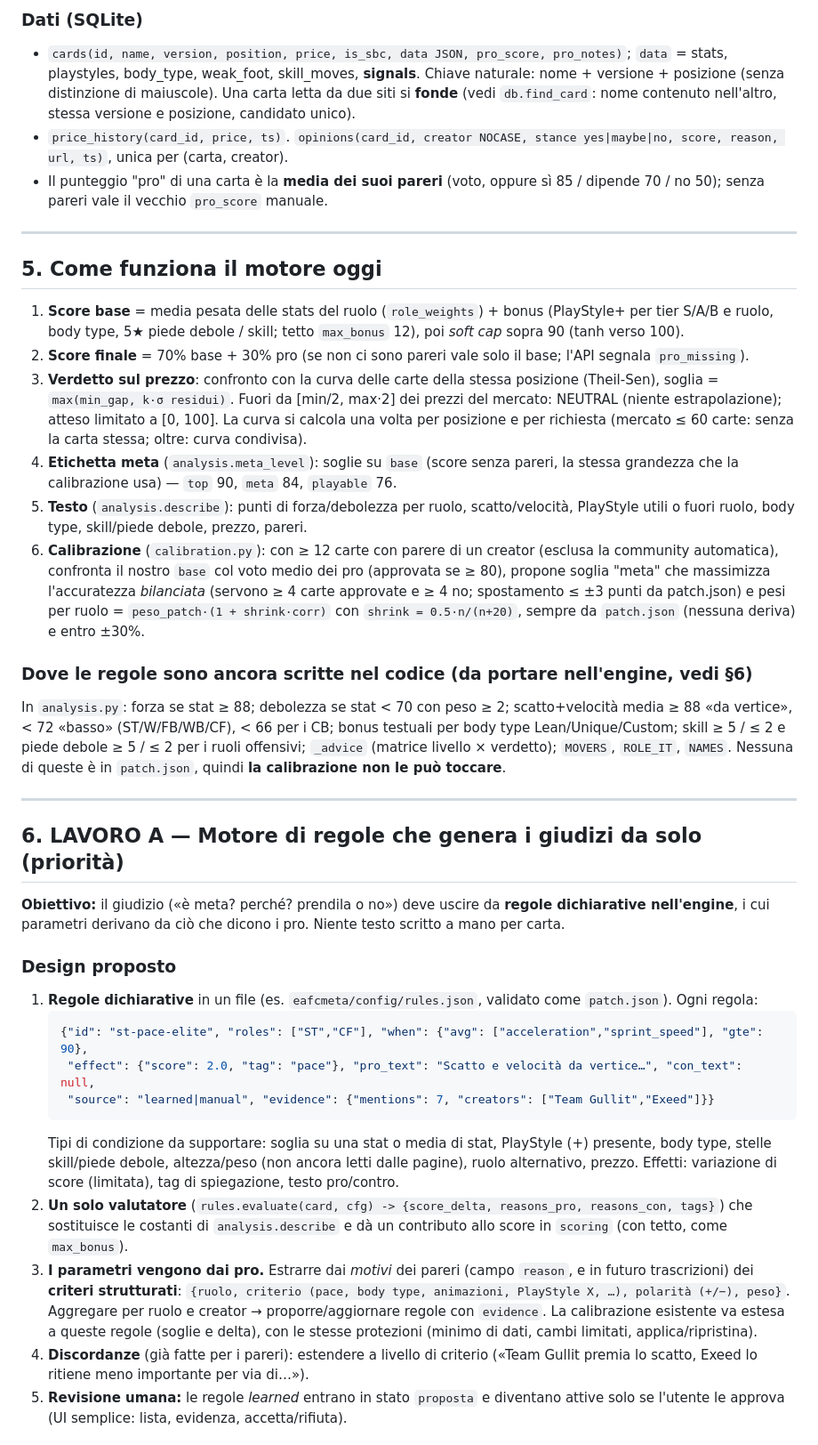
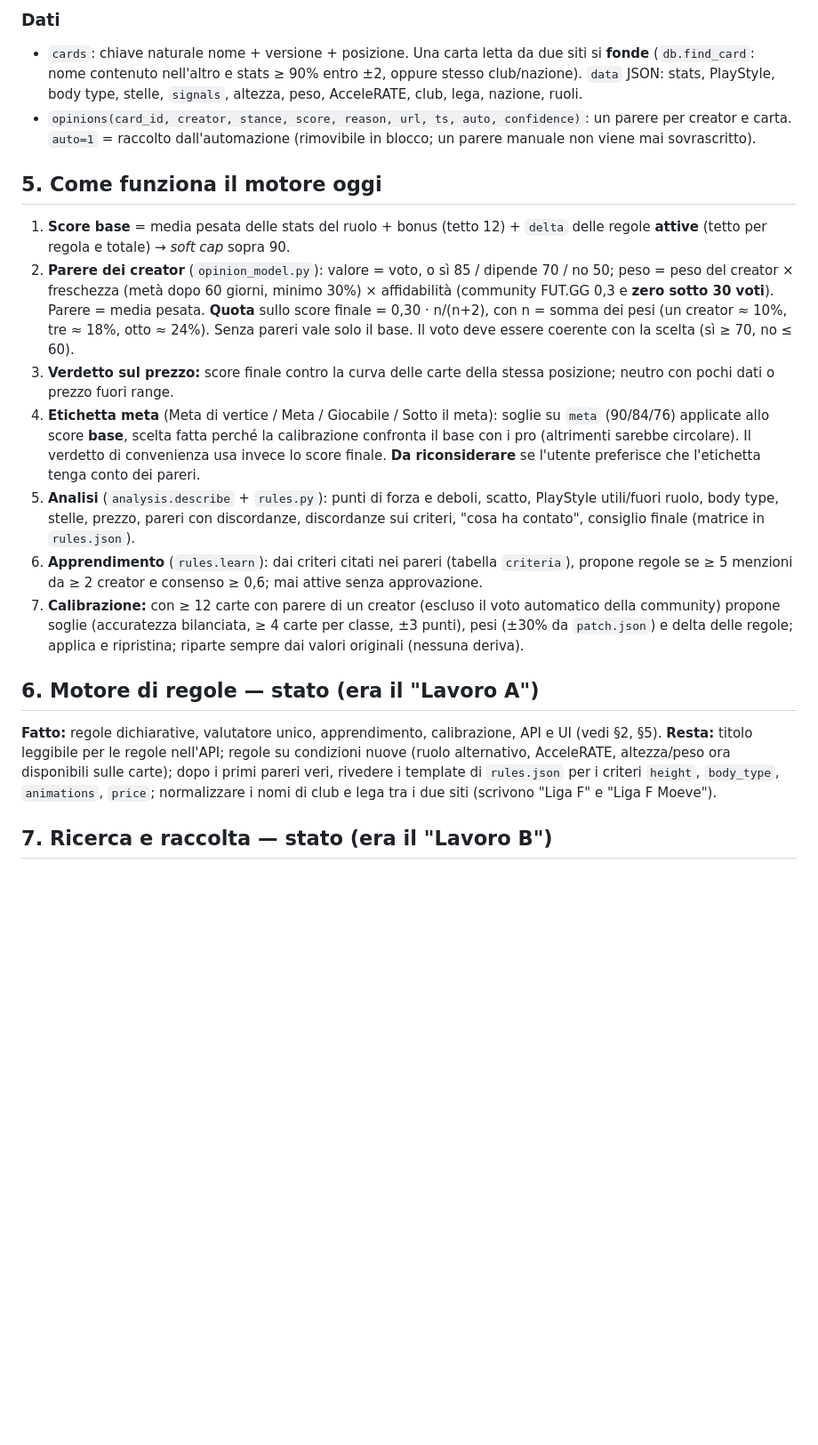
Before and after one commit to enricolt/EAFCMETA, a Markdown page: HANDOFF.md, the part around one of its changes. Shown at 89% size. GitHub-like rendering; blank space fills up the shorter version.

````diff
--- a/HANDOFF.md
+++ b/HANDOFF.md
@@ -116,53 +106,31 @@ Monolite Python: **FastAPI + SQLite**, un solo file HTML statico come frontend,
 
-### Dati (SQLite)
-- `cards(id, name, version, position, price, is_sbc, data JSON, pro_score, pro_notes)`; `data` = stats, playstyles, body_type, weak_foot, skill_moves, **signals**.
-  Chiave naturale: nome + versione + posizione (senza distinzione di maiuscole). Una carta letta da due siti si **fonde** (vedi `db.find_card`: nome
-  contenuto nell'altro, stessa versione e posizione, candidato unico).
-- `price_history(card_id, price, ts)`. `opinions(card_id, creator NOCASE, stance yes|maybe|no, score, reason, url, ts)`, unica per (carta, creator).
-- Il punteggio "pro" di una carta è la **media dei suoi pareri** (voto, oppure sì 85 / dipende 70 / no 50); senza pareri vale il vecchio `pro_score` manuale.
-
----
+### Dati
+- `cards`: chiave naturale nome + versione + posizione. Una carta letta da due siti si **fonde** (`db.find_card`: nome contenuto nell'altro e stats ≥ 90% entro ±2,
+  oppure stesso club/nazione). `data` JSON: stats, PlayStyle, body type, stelle, `signals`, altezza, peso, AcceleRATE, club, lega, nazione, ruoli.
+- `opinions(card_id, creator, stance, score, reason, url, ts, auto, confidence)`: un parere per creator e carta. `auto=1` = raccolto dall'automazione (rimovibile in blocco;
+  un parere manuale non viene mai sovrascritto).
 
 ## 5. Come funziona il motore oggi
 
-1. **Score base** = media pesata delle stats del ruolo (`role_weights`) + bonus (PlayStyle+ per tier S/A/B e ruolo, body type, 5★ piede debole / skill; tetto `max_bonus` 12),
-   poi *soft cap* sopra 90 (tanh verso 100).
-2. **Score finale** = 70% base + 30% pro (se non ci sono pareri vale solo il base; l'API segnala `pro_missing`).
-3. **Verdetto sul prezzo**: confronto con la curva delle carte della stessa posizione (Theil-Sen), soglia = `max(min_gap, k·σ residui)`.
-   Fuori da [min/2, max·2] dei prezzi del mercato: NEUTRAL (niente estrapolazione); atteso limitato a [0, 100]. La curva si calcola una volta per
-   posizione e per richiesta (mercato ≤ 60 carte: senza la carta stessa; oltre: curva condivisa).
-4. **Etichetta meta** (`analysis.meta_level`): soglie su `base` (score senza pareri, la stessa grandezza che la calibrazione usa) — `top` 90, `meta` 84, `playable` 76.
-5. **Testo** (`analysis.describe`): punti di forza/debolezza per ruolo, scatto/velocità, PlayStyle utili o fuori ruolo, body type, skill/piede debole, prezzo, pareri.
-6. **Calibrazione** (`calibration.py`): con ≥ 12 carte con parere di un creator (esclusa la community automatica), confronta il nostro `base` col voto medio dei pro
-   (approvata se ≥ 80), propone soglia "meta" che massimizza l'accuratezza *bilanciata* (servono ≥ 4 carte approvate e ≥ 4 no; spostamento ≤ ±3 punti da patch.json) e pesi per
-   ruolo = `peso_patch·(1 + shrink·corr)` con `shrink = 0.5·n/(n+20)`, sempre da `patch.json` (nessuna deriva) e entro ±30%.
+1. **Score base** = media pesata delle stats del ruolo + bonus (tetto 12) + `delta` delle regole **attive** (tetto per regola e totale) → *soft cap* sopra 90.
+2. **Parere dei creator** (`opinion_model.py`): valore = voto, o sì 85 / dipende 70 / no 50; peso = peso del creator × freschezza (metà dopo 60 giorni, minimo 30%)
+   × affidabilità (community FUT.GG 0,3 e **zero sotto 30 voti**). Parere = media pesata. **Quota** sullo score finale = 0,30 · n/(n+2), con n = somma dei pesi
+   (un creator ≈ 10%, tre ≈ 18%, otto ≈ 24%). Senza pareri vale solo il base. Il voto deve essere coerente con la scelta (sì ≥ 70, no ≤ 60).
+3. **Verdetto sul prezzo:** score finale contro la curva delle carte della stessa posizione; neutro con pochi dati o prezzo fuori range.
+4. **Etichetta meta** (Meta di vertice / Meta / Giocabile / Sotto il meta): soglie su `meta` (90/84/76) applicate allo score **base**, scelta fatta perché la
+   calibrazione confronta il base con i pro (altrimenti sarebbe circolare). Il verdetto di convenienza usa invece lo score finale. **Da riconsiderare** se l'utente
+   preferisce che l'etichetta tenga conto dei pareri.
+5. **Analisi** (`analysis.describe` + `rules.py`): punti di forza e deboli, scatto, PlayStyle utili/fuori ruolo, body type, stelle, prezzo, pareri con discordanze,
+   discordanze sui criteri, "cosa ha contato", consiglio finale (matrice in `rules.json`).
+6. **Apprendimento** (`rules.learn`): dai criteri citati nei pareri (tabella `criteria`), propone regole se ≥ 5 menzioni da ≥ 2 creator e consenso ≥ 0,6; mai attive senza approvazione.
+7. **Calibrazione:** con ≥ 12 carte con parere di un creator (escluso il voto automatico della community) propone soglie (accuratezza bilanciata, ≥ 4 carte per classe, ±3 punti),
+   pesi (±30% da `patch.json`) e delta delle regole; applica e ripristina; riparte sempre dai valori originali (nessuna deriva).
 
-### Dove le regole sono ancora scritte nel codice (da portare nell'engine, vedi §6)
-In `analysis.py`: forza se stat ≥ 88; debolezza se stat < 70 con peso ≥ 2; scatto+velocità media ≥ 88 «da vertice», < 72 «basso» (ST/W/FB/WB/CF), < 66 per i CB;
-bonus testuali per body type Lean/Unique/Custom; skill ≥ 5 / ≤ 2 e piede debole ≥ 5 / ≤ 2 per i ruoli offensivi; `_advice` (matrice livello × verdetto);
-`MOVERS`, `ROLE_IT`, `NAMES`. Nessuna di queste è in `patch.json`, quindi **la calibrazione non le può toccare**.
+## 6. Motore di regole — stato (era il "Lavoro A")
 
----
+**Fatto:** regole dichiarative, valutatore unico, apprendimento, calibrazione, API e UI (vedi §2, §5). **Resta:** titolo leggibile per le regole nell'API; regole su condizioni
+nuove (ruolo alternativo, AcceleRATE, altezza/peso ora disponibili sulle carte); dopo i primi pareri veri, rivedere i template di `rules.json` per i criteri `height`, `body_type`,
+`animations`, `price`; normalizzare i nomi di club e lega tra i due siti (scrivono "Liga F" e "Liga F Moeve").
 
-## 6. LAVORO A — Motore di regole che genera i giudizi da solo (priorità)
+## 7. Ricerca e raccolta — stato (era il "Lavoro B")
 
-**Obiettivo:** il giudizio («è meta? perché? prendila o no») deve uscire da **regole dichiarative nell'engine**, i cui parametri derivano da ciò che dicono i pro.
-Niente testo scritto a mano per carta.
-
-### Design proposto
-1. **Regole dichiarative** in un file (es. `eafcmeta/config/rules.json`, validato come `patch.json`). Ogni regola:
-   ```json
-   {"id": "st-pace-elite", "roles": ["ST","CF"], "when": {"avg": ["acceleration","sprint_speed"], "gte": 90},
-    "effect": {"score": 2.0, "tag": "pace"}, "pro_text": "Scatto e velocità da vertice…", "con_text": null,
-    "source": "learned|manual", "evidence": {"mentions": 7, "creators": ["Team Gullit","Exeed"]}}
-   ```
-   Tipi di condizione da supportare: soglia su una stat o media di stat, PlayStyle (+) presente, body type, stelle skill/piede debole, altezza/peso (non ancora letti dalle pagine),
-   ruolo alternativo, prezzo. Effetti: variazione di score (limitata), tag di spiegazione, testo pro/contro.
-2. **Un solo valutatore** (`rules.evaluate(card, cfg) -> {score_delta, reasons_pro, reasons_con, tags}`) che sostituisce le costanti di `analysis.describe`
-   e dà un contributo allo score in `scoring` (con tetto, come `max_bonus`).
-3. **I parametri vengono dai pro.** Estrarre dai *motivi* dei pareri (campo `reason`, e in futuro trascrizioni) dei **criteri strutturati**:
-   `{ruolo, criterio (pace, body type, animazioni, PlayStyle X, …), polarità (+/−), peso}`. Aggregare per ruolo e creator → proporre/aggiornare regole
-   con `evidence`. La calibrazione esistente va estesa a queste regole (soglie e delta), con le stesse protezioni (minimo di dati, cambi limitati, applica/ripristina).
-4. **Discordanze** (già fatte per i pareri): estendere a livello di criterio («Team Gullit premia lo scatto, Exeed lo ritiene meno importante per via di…»).
-5. **Revisione umana:** le regole *learned* entrano in stato `proposta` e diventano attive solo se l'utente le approva (UI semplice: lista, evidenza, accetta/rifiuta).
-
````
Also changed, not shown: other parts of HANDOFF.md (+74 -127 lines).
